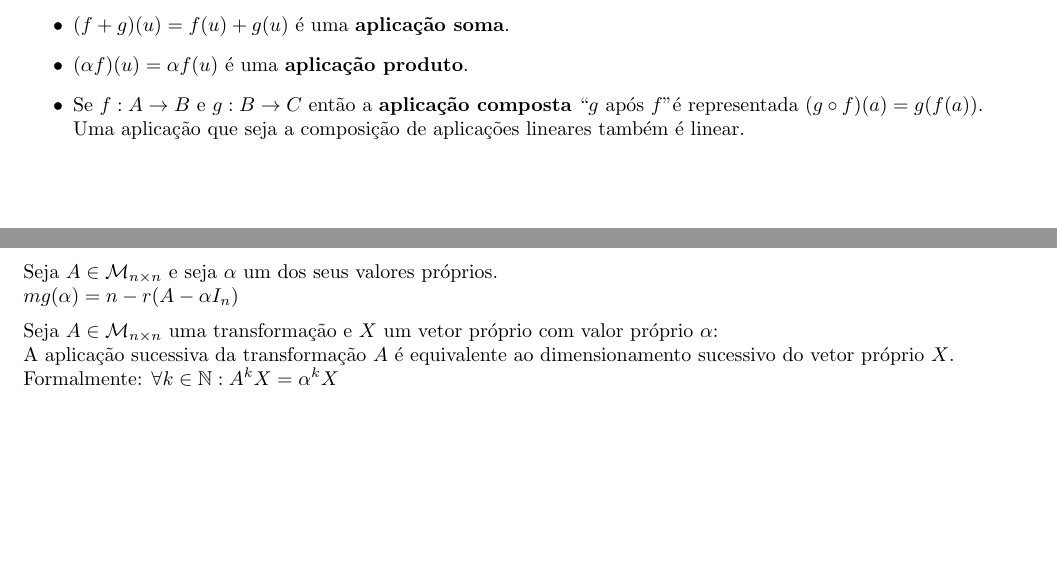
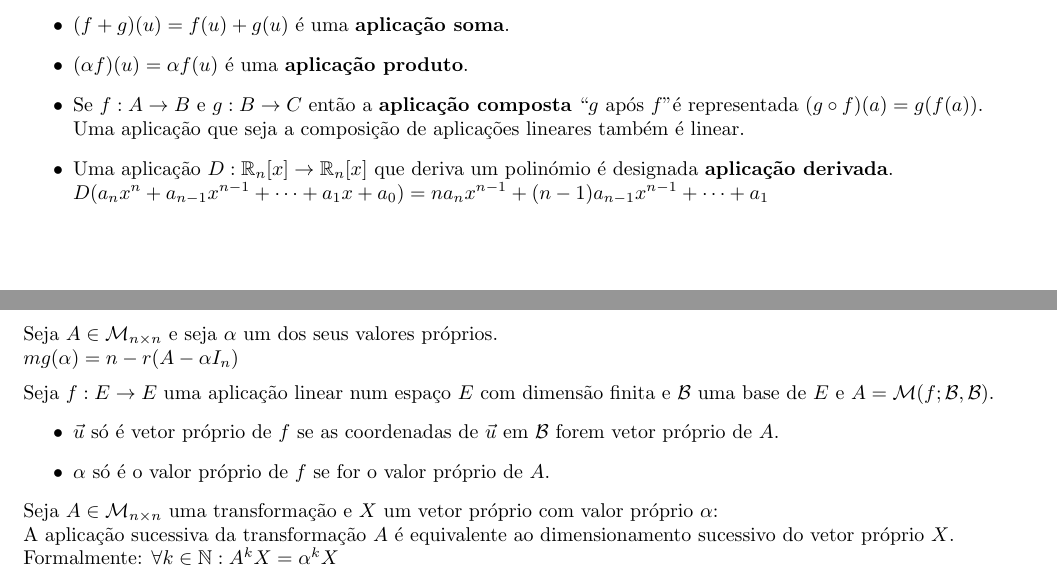
Before and after one commit to claudioap/Sinteses, a LaTeX document (ALGA/ALGA.tex): two parts of pages 20 and 23 of 24, joined at a grey line, cut so that both start at the same text, the shorter picture padded with empty space. Compiled offline with pdfLaTeX.

Commit message:
ALGA: Informação em falta nas aplicações lineares/valores próprios.

```diff
--- a/ALGA/ALGA.tex
+++ b/ALGA/ALGA.tex
@@ -822,6 +822,8 @@ Aplicações notaveis:
 \item $(\alpha f)(u) = \alpha f(u)$ é uma \textbf{aplicação produto}.
 \item Se $f:A \to B$ e $g:B \to C$ então a \textbf{aplicação composta} ``$g$ após $f$" é representada $(g \circ f)(a) = g(f(a))$.\\
 Uma aplicação que seja a composição de aplicações lineares também é linear.
+\item Uma aplicação $D: \mathbb{R}_n[x] \to \mathbb{R}_n[x]$ que deriva um polinómio é designada \textbf{aplicação derivada}.\\
+$D(a_n x^n + a_{n-1}x^{n-1} + \dots + a_1 x + a_0) = na_n x^{n-1} + (n-1) a_{n-1} x^{n-1} + \dots + a_1$
 \end{itemize}
 Seja $f:E \to E$:\\
 $f^k: E \to E$ é designada \textbf{potência de exponente $k$}.\\
@@ -931,6 +933,11 @@ A dimensão de $\mathcal{M}_{\alpha}$ é designada \textbf{multiplicidade geomé
 $$mg(\alpha) = dim \mathcal{M}_\alpha \leq dim \mathcal{M}_{n \times 1} = n$$
 Seja $A \in \mathcal{M}_{n \times n}$ e seja $\alpha$ um dos seus valores próprios.\\
 $mg(\alpha) = n - r(A - \alpha I_n)$\\[2mm]
+Seja $f: E \to E$ uma aplicação linear num espaço $E$ com dimensão finita e $\mathcal{B}$ uma base de $E$ e $A=\mathcal{M}(f; \mathcal{B},\mathcal{B})$.
+\begin{itemize}
+\item $\vec u$ só é vetor próprio de $f$ se as coordenadas de $\vec u$ em $\mathcal{B}$ forem vetor próprio de $A$.
+\item $\alpha$ só é o valor próprio de $f$ se for o valor próprio de $A$.
+\end{itemize}
 Seja $A \in \mathcal{M}_{n \times n}$ uma transformação e $X$ um vetor próprio com valor próprio $\alpha$:\\
 A aplicação sucessiva da transformação $A$ é equivalente ao dimensionamento sucessivo do vetor próprio $X$.\\
 Formalmente: $\forall k \in \mathbb{N} : A^k X = \alpha^k X$
```
